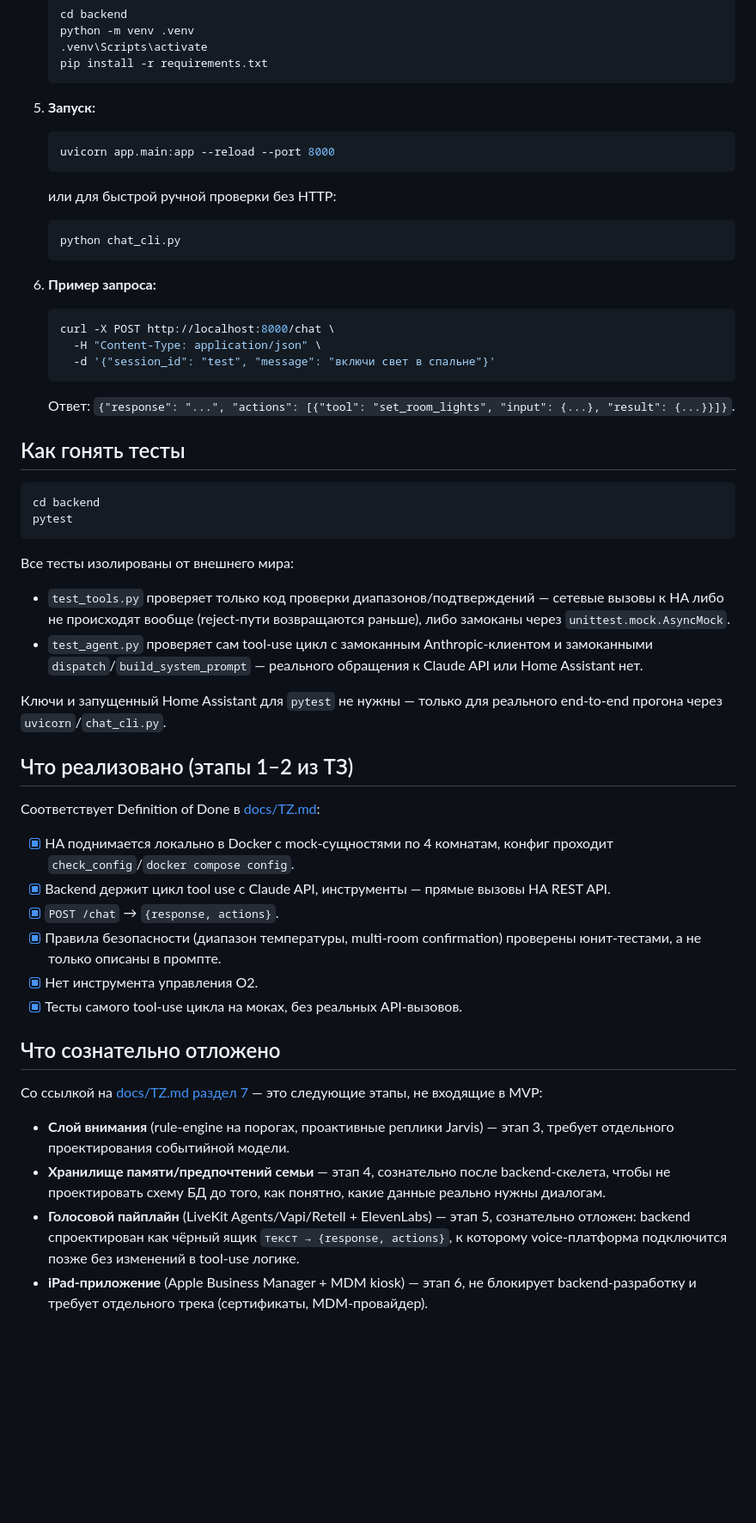
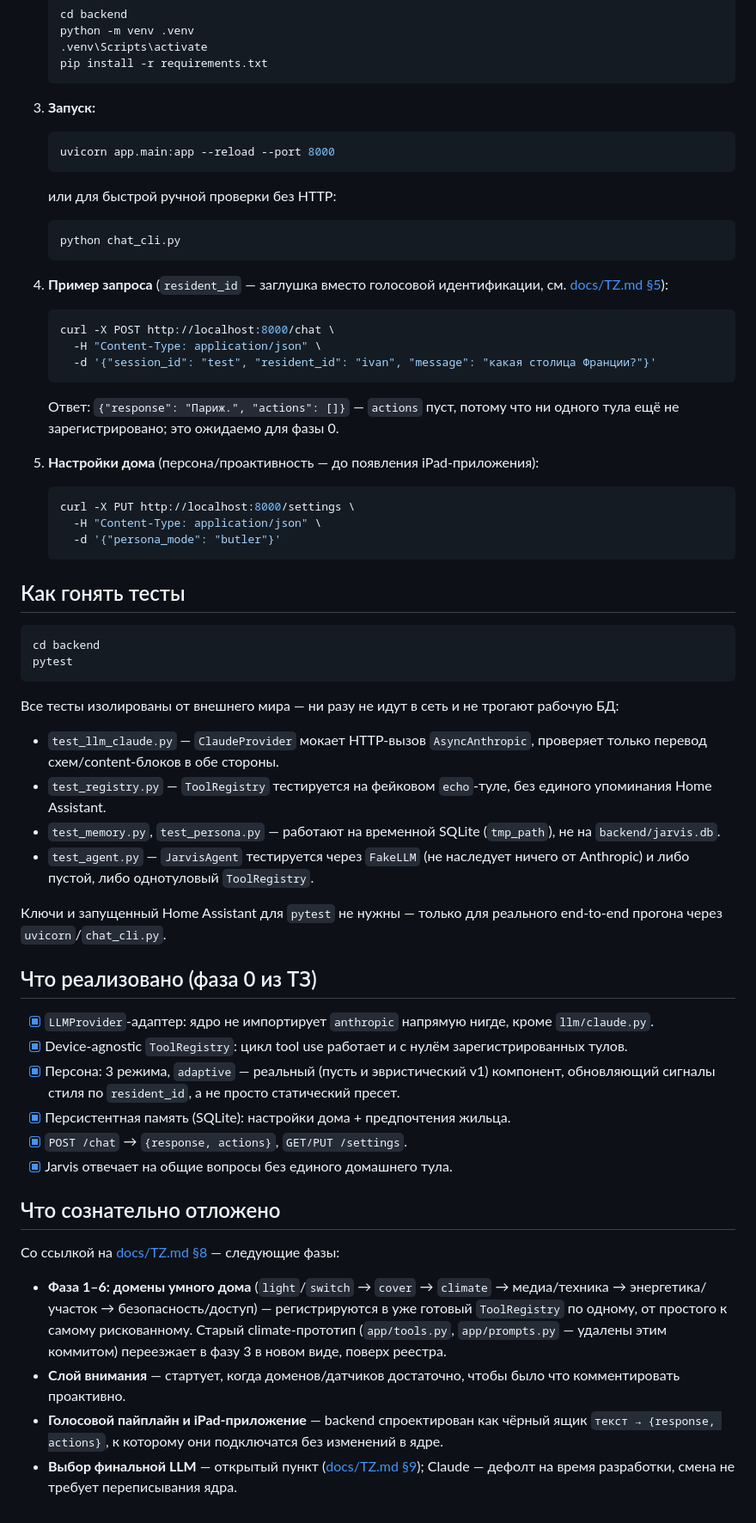
Before and after one commit to malma0/smarhome, a Markdown page: README.md, the part around one of its changes. Shown at 86% size. GitHub-like rendering; blank space fills up the shorter version.

````diff
--- a/README.md
+++ b/README.md
@@ -88,7 +85,7 @@ docs/TZ.md                      # полное техническое задан
    pip install -r requirements.txt
    ```
 
-5. **Запуск:**
+3. **Запуск:**
 
    ```bash
    uvicorn app.main:app --reload --port 8000
@@ -100,15 +97,25 @@ docs/TZ.md                      # полное техническое задан
    python chat_cli.py
    ```
 
-6. **Пример запроса:**
+4. **Пример запроса** (`resident_id` — заглушка вместо голосовой идентификации,
+   см. [docs/TZ.md §5](docs/TZ.md)):
 
    ```bash
    curl -X POST http://localhost:8000/chat \
      -H "Content-Type: application/json" \
-     -d '{"session_id": "test", "message": "включи свет в спальне"}'
+     -d '{"session_id": "test", "resident_id": "ivan", "message": "какая столица Франции?"}'
    ```
 
-   Ответ: `{"response": "...", "actions": [{"tool": "set_room_lights", "input": {...}, "result": {...}}]}`.
+   Ответ: `{"response": "Париж.", "actions": []}` — `actions` пуст, потому что
+   ни одного тула ещё не зарегистрировано; это ожидаемо для фазы 0.
+
+5. **Настройки дома** (персона/проактивность — до появления iPad-приложения):
+
+   ```bash
+   curl -X PUT http://localhost:8000/settings \
+     -H "Content-Type: application/json" \
+     -d '{"persona_mode": "butler"}'
+   ```
 
 ## Как гонять тесты
 
@@ -117,45 +124,46 @@ cd backend
 pytest
 ```
 
-Все тесты изолированы от внешнего мира:
-- `test_tools.py` проверяет только код проверки диапазонов/подтверждений —
-  сетевые вызовы к HA либо не происходят вообще (reject-пути возвращаются
-  раньше), либо замоканы через `unittest.mock.AsyncMock`.
-- `test_agent.py` проверяет сам tool-use цикл с замоканным Anthropic-клиентом
-  и замоканными `dispatch`/`build_system_prompt` — реального обращения к
-  Claude API или Home Assistant нет.
+Все тесты изолированы от внешнего мира — ни разу не идут в сеть и не трогают
+рабочую БД:
+- `test_llm_claude.py` — `ClaudeProvider` мокает HTTP-вызов `AsyncAnthropic`,
+  проверяет только перевод схем/content-блоков в обе стороны.
+- `test_registry.py` — `ToolRegistry` тестируется на фейковом `echo`-туле, без
+  единого упоминания Home Assistant.
+- `test_memory.py`, `test_persona.py` — работают на временной SQLite
+  (`tmp_path`), не на `backend/jarvis.db`.
+- `test_agent.py` — `JarvisAgent` тестируется через `FakeLLM` (не наследует
+  ничего от Anthropic) и либо пустой, либо однотуловый `ToolRegistry`.
 
 Ключи и запущенный Home Assistant для `pytest` не нужны — только для
 реального end-to-end прогона через `uvicorn`/`chat_cli.py`.
 
-## Что реализовано (этапы 1–2 из ТЗ)
+## Что реализовано (фаза 0 из ТЗ)
 
-Соответствует Definition of Done в [docs/TZ.md](docs/TZ.md#8-definition-of-done-для-текущего-mvp-этапы-1–2):
-
-- [x] HA поднимается локально в Docker с mock-сущностями по 4 комнатам,
-      конфиг проходит `check_config`/`docker compose config`.
-- [x] Backend держит цикл tool use с Claude API, инструменты — прямые
-      вызовы HA REST API.
-- [x] `POST /chat` → `{response, actions}`.
-- [x] Правила безопасности (диапазон температуры, multi-room confirmation)
-      проверены юнит-тестами, а не только описаны в промпте.
-- [x] Нет инструмента управления O2.
-- [x] Тесты самого tool-use цикла на моках, без реальных API-вызовов.
+- [x] `LLMProvider`-адаптер: ядро не импортирует `anthropic` напрямую нигде,
+      кроме `llm/claude.py`.
+- [x] Device-agnostic `ToolRegistry`: цикл tool use работает и с нулём
+      зарегистрированных тулов.
+- [x] Персона: 3 режима, `adaptive` — реальный (пусть и эвристический v1)
+      компонент, обновляющий сигналы стиля по `resident_id`, а не просто
+      статический пресет.
+- [x] Персистентная память (SQLite): настройки дома + предпочтения жильца.
+- [x] `POST /chat` → `{response, actions}`, `GET/PUT /settings`.
+- [x] Jarvis отвечает на общие вопросы без единого домашнего тула.
 
 ## Что сознательно отложено
 
-Со ссылкой на [docs/TZ.md раздел 7](docs/TZ.md#7-этапы-разработки) — это
-следующие этапы, не входящие в MVP:
+Со ссылкой на [docs/TZ.md §8](docs/TZ.md) — следующие фазы:
 
-- **Слой внимания** (rule-engine на порогах, проактивные реплики Jarvis) —
-  этап 3, требует отдельного проектирования событийной модели.
-- **Хранилище памяти/предпочтений семьи** — этап 4, сознательно после
-  backend-скелета, чтобы не проектировать схему БД до того, как понятно,
-  какие данные реально нужны диалогам.
-- **Голосовой пайплайн** (LiveKit Agents/Vapi/Retell + ElevenLabs) — этап 5,
-  сознательно отложен: backend спроектирован как чёрный ящик
-  `текст → {response, actions}`, к которому voice-платформа подключится
-  позже без изменений в tool-use логике.
-- **iPad-приложение** (Apple Business Manager + MDM kiosk) — этап 6, не
-  блокирует backend-разработку и требует отдельного трека (сертификаты,
-  MDM-провайдер).
+- **Фаза 1–6: домены умного дома** (`light`/`switch` → `cover` → `climate` →
+  медиа/техника → энергетика/участок → безопасность/доступ) — регистрируются
+  в уже готовый `ToolRegistry` по одному, от простого к самому рискованному.
+  Старый climate-прототип (`app/tools.py`, `app/prompts.py` — удалены этим
+  коммитом) переезжает в фазу 3 в новом виде, поверх реестра.
+- **Слой внимания** — стартует, когда доменов/датчиков достаточно, чтобы
+  было что комментировать проактивно.
+- **Голосовой пайплайн и iPad-приложение** — backend спроектирован как
+  чёрный ящик `текст → {response, actions}`, к которому они подключатся
+  без изменений в ядре.
+- **Выбор финальной LLM** — открытый пункт ([docs/TZ.md §9](docs/TZ.md));
+  Claude — дефолт на время разработки, смена не требует переписывания ядра.
````
Also changed, not shown: other parts of README.md (+50 -53 lines).
